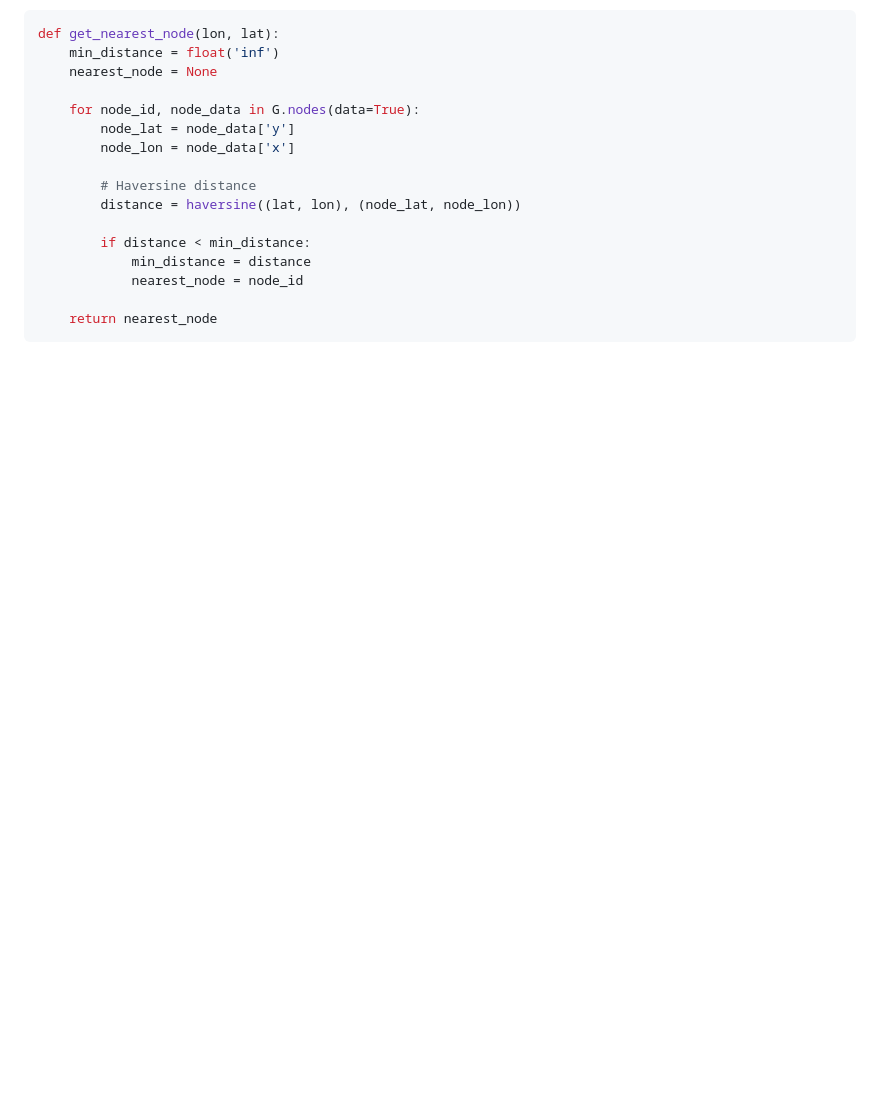
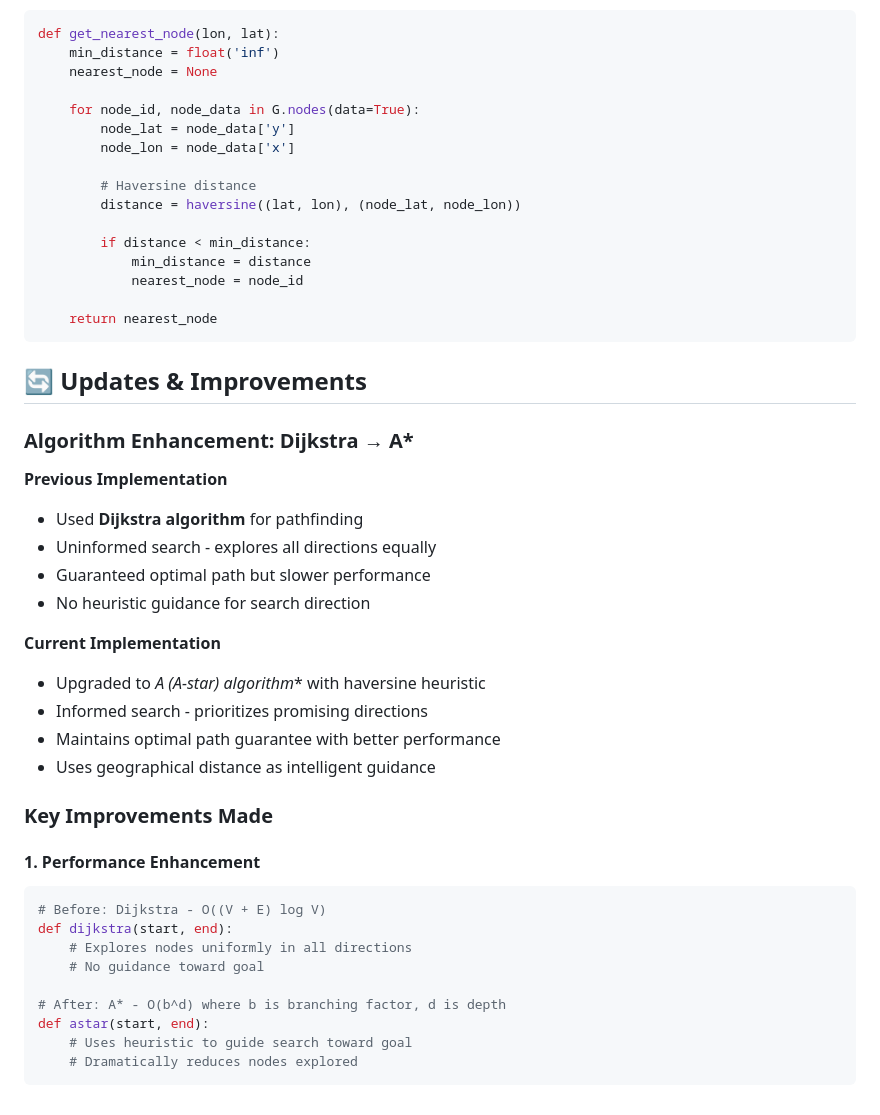
Before and after one commit to nabielvna/Campus-Map, a Markdown page: README.md, the part around the change printed below. Drawn GitHub-style; blank space fills up the shorter version.

````diff
--- a/README.md
+++ b/README.md
@@ -244,3 +272,34 @@ def get_nearest_node(lon, lat):
 
     return nearest_node
 ```
+
+## 🔄 Updates & Improvements
+
+### **Algorithm Enhancement: Dijkstra → A***
+
+**Previous Implementation**
+- Used **Dijkstra algorithm** for pathfinding
+- Uninformed search - explores all directions equally
+- Guaranteed optimal path but slower performance
+- No heuristic guidance for search direction
+
+**Current Implementation**
+- Upgraded to **A* (A-star) algorithm** with haversine heuristic
+- Informed search - prioritizes promising directions
+- Maintains optimal path guarantee with better performance
+- Uses geographical distance as intelligent guidance
+
+### **Key Improvements Made**
+
+#### **1. Performance Enhancement**
+```python
+# Before: Dijkstra - O((V + E) log V)
+def dijkstra(start, end):
+    # Explores nodes uniformly in all directions
+    # No guidance toward goal
+
+# After: A* - O(b^d) where b is branching factor, d is depth
+def astar(start, end):
+    # Uses heuristic to guide search toward goal
+    # Dramatically reduces nodes explored
+```
````
Also changed, not shown: other parts of README.md (+38 -10 lines).
